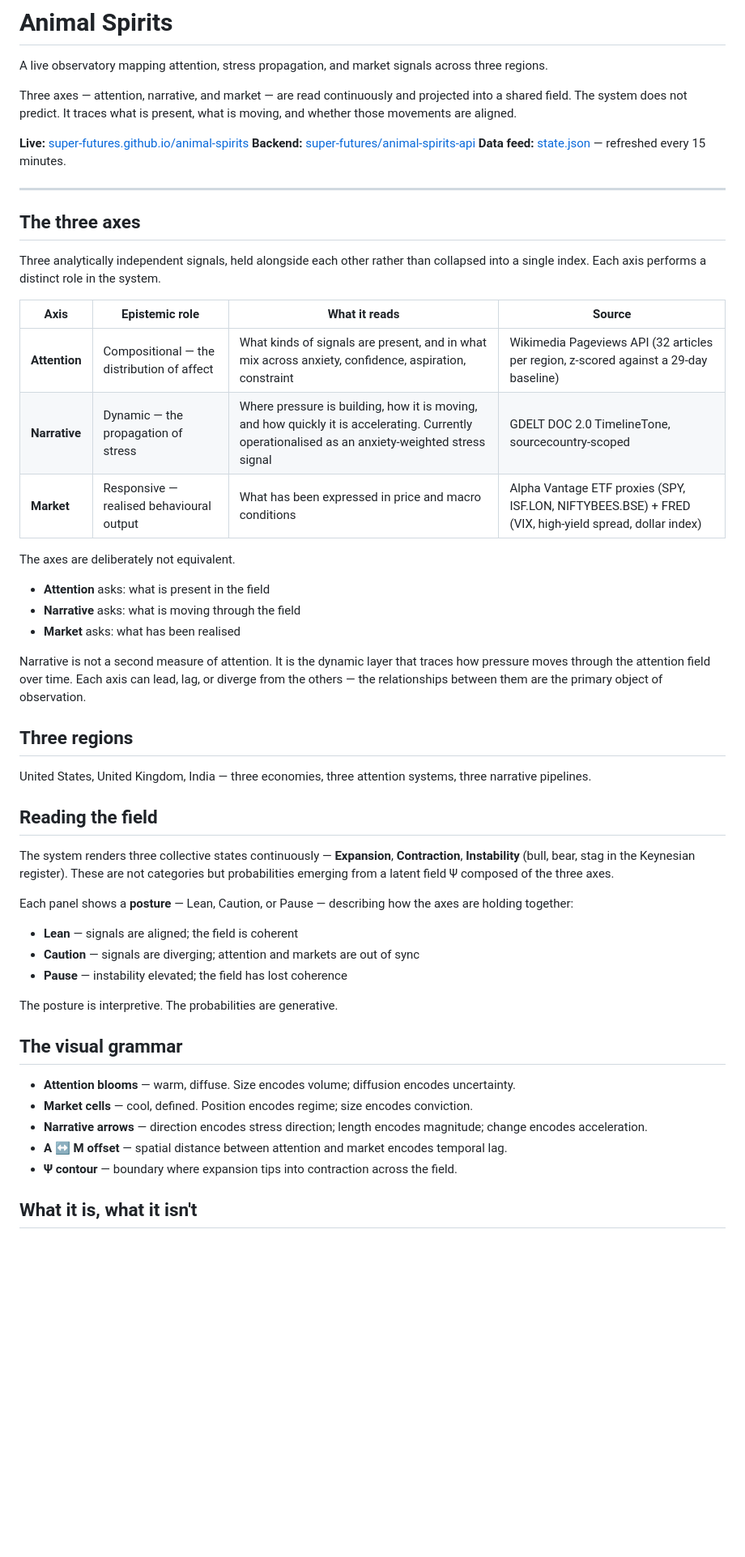
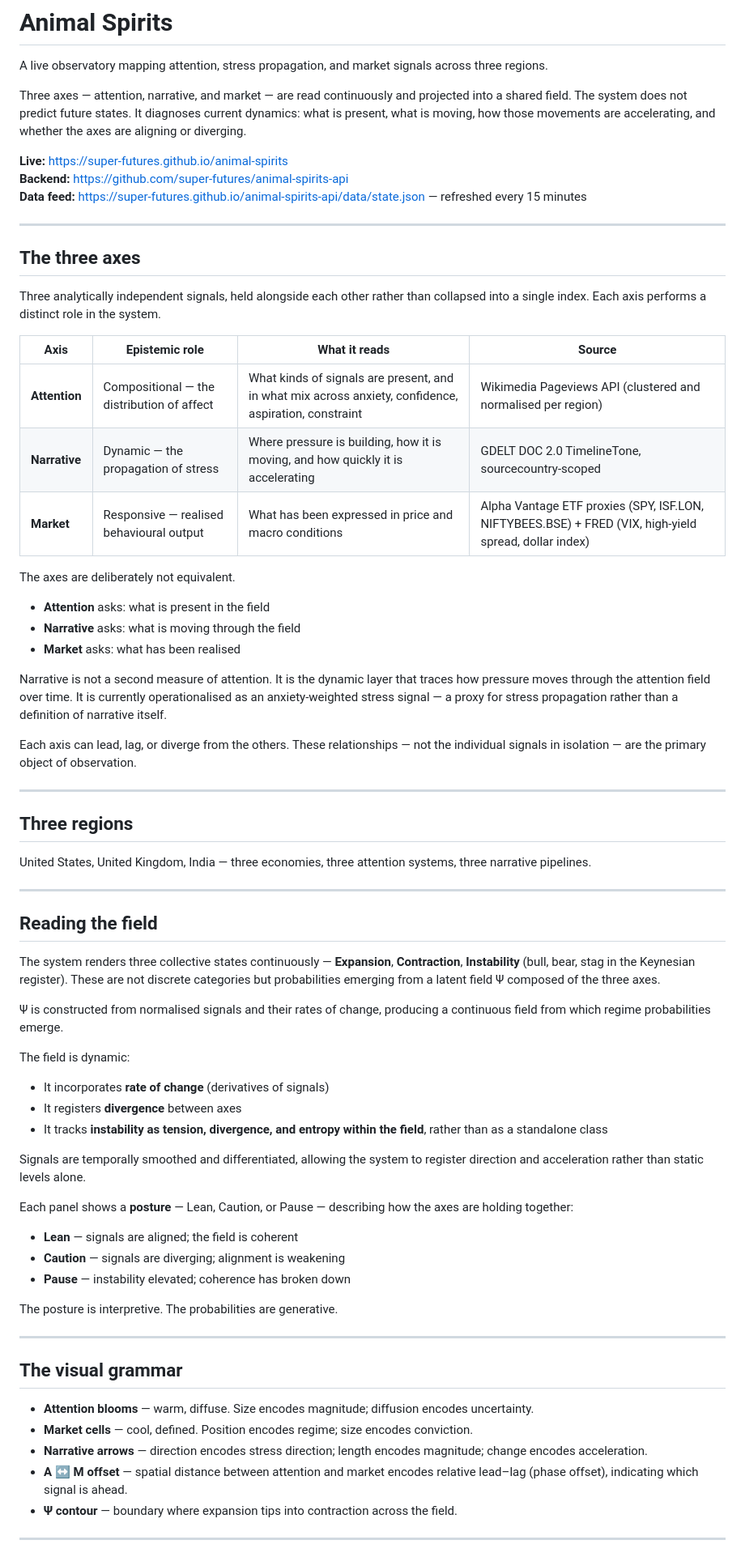
Before and after one commit to Super-futures/animal-spirits, a Markdown page: README.md, the part around one of its changes. Shown at 81% size. Rendered like a GitHub page; blank space fills up the shorter version.

```diff
--- a/README.md
+++ b/README.md
@@ -2,11 +2,11 @@
 
 A live observatory mapping attention, stress propagation, and market signals across three regions.
 
-Three axes — attention, narrative, and market — are read continuously and projected into a shared field. The system does not predict. It traces what is present, what is moving, and whether those movements are aligned.
+Three axes — attention, narrative, and market — are read continuously and projected into a shared field. The system does not predict future states. It diagnoses current dynamics: what is present, what is moving, how those movements are accelerating, and whether the axes are aligning or diverging.
 
-**Live:** [super-futures.github.io/animal-spirits](https://super-futures.github.io/animal-spirits)
-**Backend:** [super-futures/animal-spirits-api](https://github.com/super-futures/animal-spirits-api)
-**Data feed:** [state.json](https://super-futures.github.io/animal-spirits-api/data/state.json) — refreshed every 15 minutes.
+**Live:** https://super-futures.github.io/animal-spirits
+**Backend:** https://github.com/super-futures/animal-spirits-api
+**Data feed:** https://super-futures.github.io/animal-spirits-api/data/state.json — refreshed every 15 minutes
 
 ---
 
@@ -16,8 +16,8 @@ Three analytically independent signals, held alongside each other rather than co
 
 | Axis | Epistemic role | What it reads | Source |
 |---|---|---|---|
-| **Attention** | Compositional — the distribution of affect | What kinds of signals are present, and in what mix across anxiety, confidence, aspiration, constraint | Wikimedia Pageviews API (32 articles per region, z-scored against a 29-day baseline) |
-| **Narrative** | Dynamic — the propagation of stress | Where pressure is building, how it is moving, and how quickly it is accelerating. Currently operationalised as an anxiety-weighted stress signal | GDELT DOC 2.0 TimelineTone, sourcecountry-scoped |
+| **Attention** | Compositional — the distribution of affect | What kinds of signals are present, and in what mix across anxiety, confidence, aspiration, constraint | Wikimedia Pageviews API (clustered and normalised per region) |
+| **Narrative** | Dynamic — the propagation of stress | Where pressure is building, how it is moving, and how quickly it is accelerating | GDELT DOC 2.0 TimelineTone, sourcecountry-scoped |
 | **Market** | Responsive — realised behavioural output | What has been expressed in price and macro conditions | Alpha Vantage ETF proxies (SPY, ISF.LON, NIFTYBEES.BSE) + FRED (VIX, high-yield spread, dollar index) |
 
 The axes are deliberately not equivalent.
@@ -26,31 +26,49 @@ The axes are deliberately not equivalent.
 - **Narrative** asks: what is moving through the field
 - **Market** asks: what has been realised
 
-Narrative is not a second measure of attention. It is the dynamic layer that traces how pressure moves through the attention field over time. Each axis can lead, lag, or diverge from the others — the relationships between them are the primary object of observation.
+Narrative is not a second measure of attention. It is the dynamic layer that traces how pressure moves through the attention field over time. It is currently operationalised as an anxiety-weighted stress signal — a proxy for stress propagation rather than a definition of narrative itself.
+
+Each axis can lead, lag, or diverge from the others. These relationships — not the individual signals in isolation — are the primary object of observation.
+
+---
 
 ## Three regions
 
 United States, United Kingdom, India — three economies, three attention systems, three narrative pipelines.
 
+---
+
 ## Reading the field
 
-The system renders three collective states continuously — **Expansion**, **Contraction**, **Instability** (bull, bear, stag in the Keynesian register). These are not categories but probabilities emerging from a latent field Ψ composed of the three axes.
+The system renders three collective states continuously — **Expansion**, **Contraction**, **Instability** (bull, bear, stag in the Keynesian register). These are not discrete categories but probabilities emerging from a latent field Ψ composed of the three axes.
+
+Ψ is constructed from normalised signals and their rates of change, producing a continuous field from which regime probabilities emerge.
+
+The field is dynamic:
+
+- It incorporates **rate of change** (derivatives of signals)
+- It registers **divergence** between axes
+- It tracks **instability as tension, divergence, and entropy within the field**, rather than as a standalone class
+
+Signals are temporally smoothed and differentiated, allowing the system to register direction and acceleration rather than static levels alone.
 
 Each panel shows a **posture** — Lean, Caution, or Pause — describing how the axes are holding together:
 
 - **Lean** — signals are aligned; the field is coherent
-- **Caution** — signals are diverging; attention and markets are out of sync
-- **Pause** — instability elevated; the field has lost coherence
+- **Caution** — signals are diverging; alignment is weakening
+- **Pause** — instability elevated; coherence has broken down
 
 The posture is interpretive. The probabilities are generative.
 
+---
+
 ## The visual grammar
 
-- **Attention blooms** — warm, diffuse. Size encodes volume; diffusion encodes uncertainty.
+- **Attention blooms** — warm, diffuse. Size encodes magnitude; diffusion encodes uncertainty.
 - **Market cells** — cool, defined. Position encodes regime; size encodes conviction.
 - **Narrative arrows** — direction encodes stress direction; length encodes magnitude; change encodes acceleration.
-- **A ↔ M offset** — spatial distance between attention and market encodes temporal lag.
+- **A ↔ M offset** — spatial distance between attention and market encodes relative lead–lag (phase offset), indicating which signal is ahead.
 - **Ψ contour** — boundary where expansion tips into contraction across the field.
 
-## What it is, what it isn't
+---
 
```
Also changed, not shown: other parts of README.md (+12 -24 lines).
